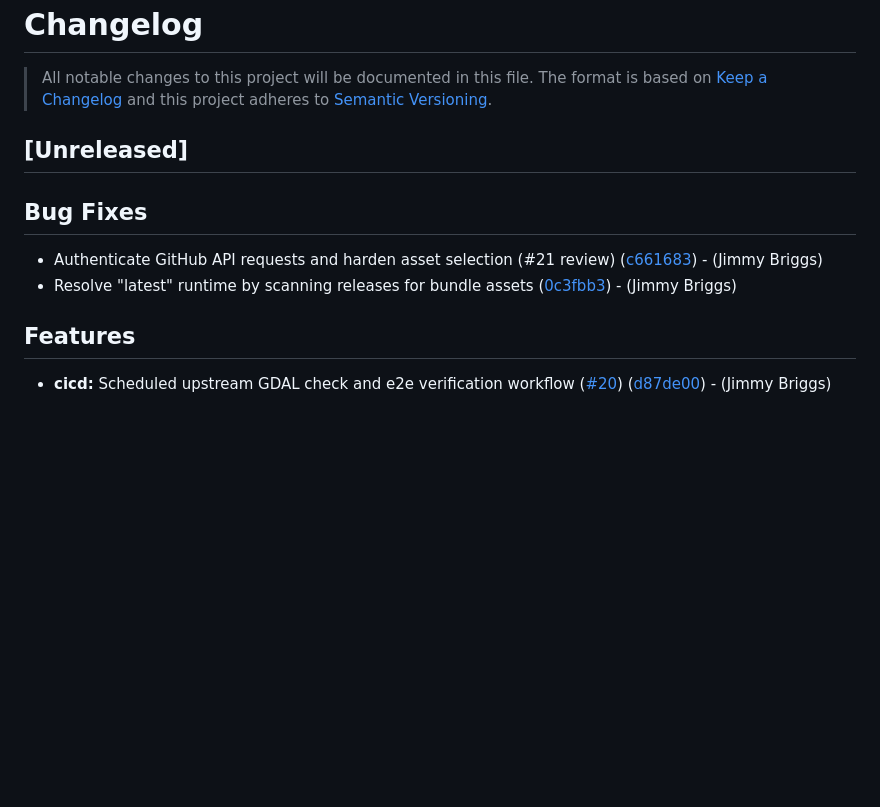
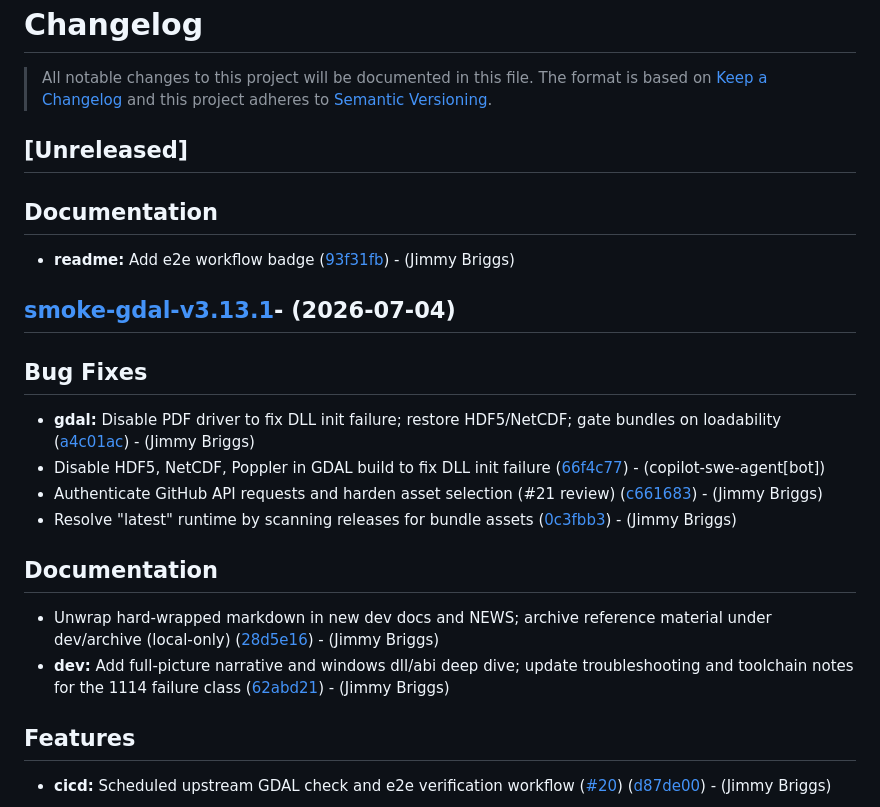
Before and after one commit to jimbrig/gdalraster.windows, a Markdown page: CHANGELOG.md, the part around the change. Rendered like a GitHub page; blank space fills up the shorter version.

Commit message:
[chore]: update changelog

```diff
--- a/CHANGELOG.md
+++ b/CHANGELOG.md
@@ -6,10 +6,23 @@
 
 ## [Unreleased]
 
+## Documentation
+
+- **readme:** Add e2e workflow badge ([93f31fb](https://github.com/jimbrig/gdalraster.windows/commit/93f31fbe0f0ab876481ef8b8e2a46d1e44632e29))  - (Jimmy Briggs)
+
+## [smoke-gdal-v3.13.1](https://github.com/jimbrig/gdalraster.windows/compare/v0.3.0...smoke-gdal-v3.13.1)- (2026-07-04)
+
 ## Bug Fixes
 
+- **gdal:** Disable PDF driver to fix DLL init failure; restore HDF5/NetCDF; gate bundles on loadability ([a4c01ac](https://github.com/jimbrig/gdalraster.windows/commit/a4c01ac2dc7c10a78a618b2c51dce60a88147c6c))  - (Jimmy Briggs)
+- Disable HDF5, NetCDF, Poppler in GDAL build to fix DLL init failure ([66f4c77](https://github.com/jimbrig/gdalraster.windows/commit/66f4c77167aea839fb2947974c9ed2d5536a0a0f))  - (copilot-swe-agent[bot])
 - Authenticate GitHub API requests and harden asset selection (#21 review) ([c661683](https://github.com/jimbrig/gdalraster.windows/commit/c661683ffafe8833befe24cbe17affef22b976e7))  - (Jimmy Briggs)
 - Resolve "latest" runtime by scanning releases for bundle assets ([0c3fbb3](https://github.com/jimbrig/gdalraster.windows/commit/0c3fbb38e6841462c58c81b89b32c849b9c77892))  - (Jimmy Briggs)
+
+## Documentation
+
+- Unwrap hard-wrapped markdown in new dev docs and NEWS; archive reference material under dev/archive (local-only) ([28d5e16](https://github.com/jimbrig/gdalraster.windows/commit/28d5e16d93f61ed722c1ed1095b85920c4f34f1d))  - (Jimmy Briggs)
+- **dev:** Add full-picture narrative and windows dll/abi deep dive; update troubleshooting and toolchain notes for the 1114 failure class ([62abd21](https://github.com/jimbrig/gdalraster.windows/commit/62abd2145ea6d77a0cca741e8b04778c0208b1b0))  - (Jimmy Briggs)
 
 ## Features
 
```
